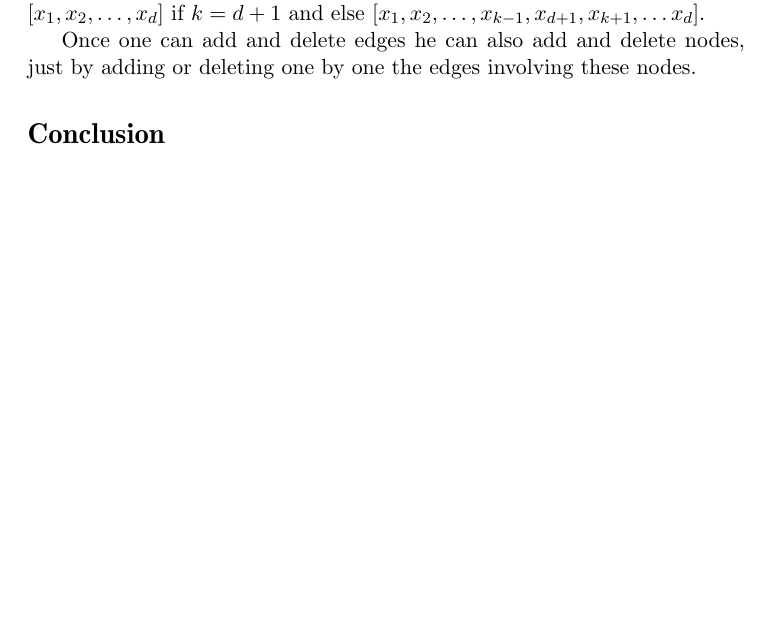
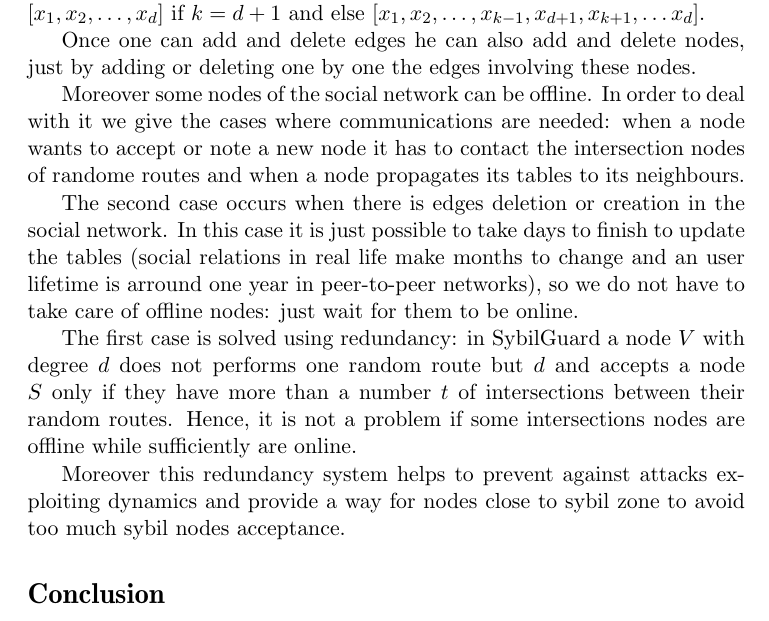
Before and after one commit to loig/homework-sybilguard, a LaTeX document (report.tex): part of page 5 of 5, cut so that both start at the same text, the shorter picture padded with empty space. Compiled offline with pdfLaTeX.

Commit message:
section 3 complete

```diff
--- a/report.tex
+++ b/report.tex
@@ -213,6 +213,17 @@ Once one can add and delete edges he can also add and delete nodes, just by addi
 %%      - Mention that it also avoids attacks exploiting dynamism
 %%      - Mention that it also helps nodes close to a Sybil zone
 
+Moreover some nodes of the social network can be offline.
+In order to deal with it we give the cases where communications are needed: when a node wants to accept or note a new node it has to contact the intersection nodes of randome routes and when a node propagates its tables to its neighbours.
+
+The second case occurs when there is edges deletion or creation in the social network.
+In this case it is just possible to take days to finish to update the tables (social relations in real life make months to change and an user lifetime is arround one year in peer-to-peer networks), so we do not have to take care of offline nodes: just wait for them to be online.
+
+The first case is solved using redundancy: in SybilGuard a node $V$ with degree $d$ does not performs one random route but $d$ and accepts a node $S$ only if they have more than a number $t$ of intersections between their random routes.
+Hence, it is not a problem if some intersections nodes are offline while sufficiently are online.
+
+Moreover this redundancy system helps to prevent against attacks exploiting dynamics and provide a way for nodes close to sybil zone to avoid too much sybil nodes acceptance.
+
 \section*{Conclusion}
 
 %% Scalable solution to fight Sybil attacks
```
